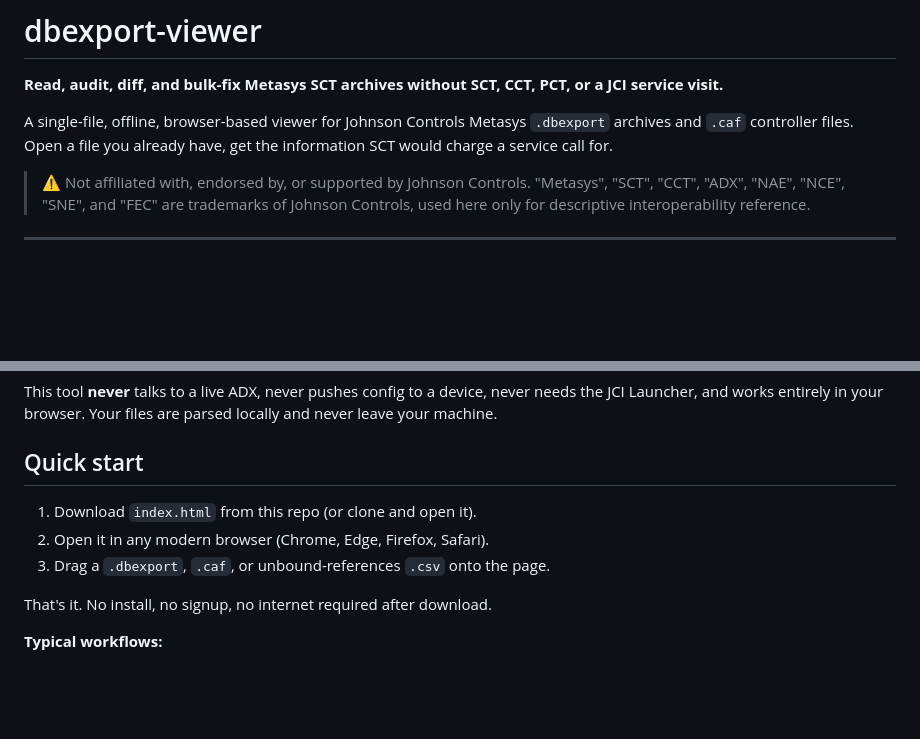
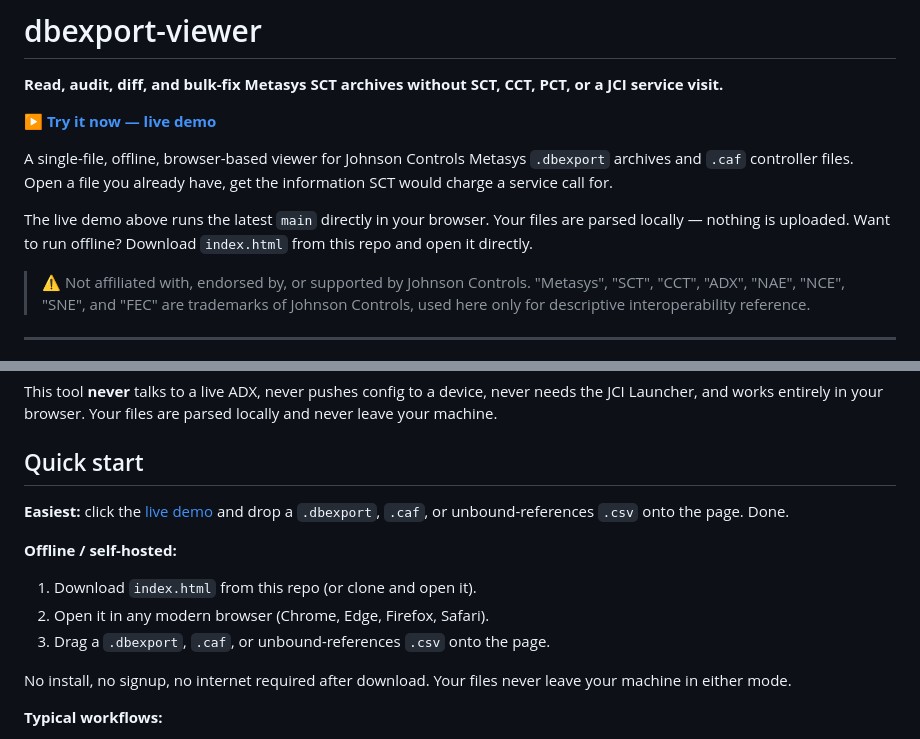
Before and after one commit to jmsboswell67-alt/dbexport-viewer, a Markdown page: README.md, 2 parts joined by grey strips. GitHub-like rendering; blank space fills up the shorter version.

Commit message:
README: add live-demo link
Adds prominent live-demo link to GitHub Pages at the top of the
README and folds it into the Quick start section. Repo homepage
also set to the live URL via gh repo edit so the sidebar on github
.com/jmsboswell67-alt/dbexport-viewer shows it.

Inbound traffic from Reddit and HTalk now lands one click away from
the actual app instead of having to download index.html and open it
locally. Drops the friction-to-try by ~80 percent.

```diff
--- a/README.md
+++ b/README.md
@@ -2,9 +2,15 @@
 
 **Read, audit, diff, and bulk-fix Metasys SCT archives without SCT, CCT, PCT, or a JCI service visit.**
 
+**▶ [Try it now — live demo](https://jmsboswell67-alt.github.io/dbexport-viewer/)**
+
 A single-file, offline, browser-based viewer for Johnson Controls Metasys
 `.dbexport` archives and `.caf` controller files. Open a file you already have,
 get the information SCT would charge a service call for.
+
+The live demo above runs the latest `main` directly in your browser. Your files
+are parsed locally — nothing is uploaded. Want to run offline? Download
+`index.html` from this repo and open it directly.
 
 > ⚠️ Not affiliated with, endorsed by, or supported by Johnson Controls.
 > "Metasys", "SCT", "CCT", "ADX", "NAE", "NCE", "SNE", and "FEC" are trademarks
@@ -51,11 +57,15 @@ parsed locally and never leave your machine.
 
 ## Quick start
 
+**Easiest:** click the [live demo](https://jmsboswell67-alt.github.io/dbexport-viewer/) and drop a `.dbexport`, `.caf`, or unbound-references `.csv` onto the page. Done.
+
+**Offline / self-hosted:**
+
 1. Download `index.html` from this repo (or clone and open it).
 2. Open it in any modern browser (Chrome, Edge, Firefox, Safari).
 3. Drag a `.dbexport`, `.caf`, or unbound-references `.csv` onto the page.
 
-That's it. No install, no signup, no internet required after download.
+No install, no signup, no internet required after download. Your files never leave your machine in either mode.
 
 **Typical workflows:**
 - **"What's in this archive?"** — drop the file, browse the tree. Click any object for full property detail and reverse-lookup of what references it.
```
